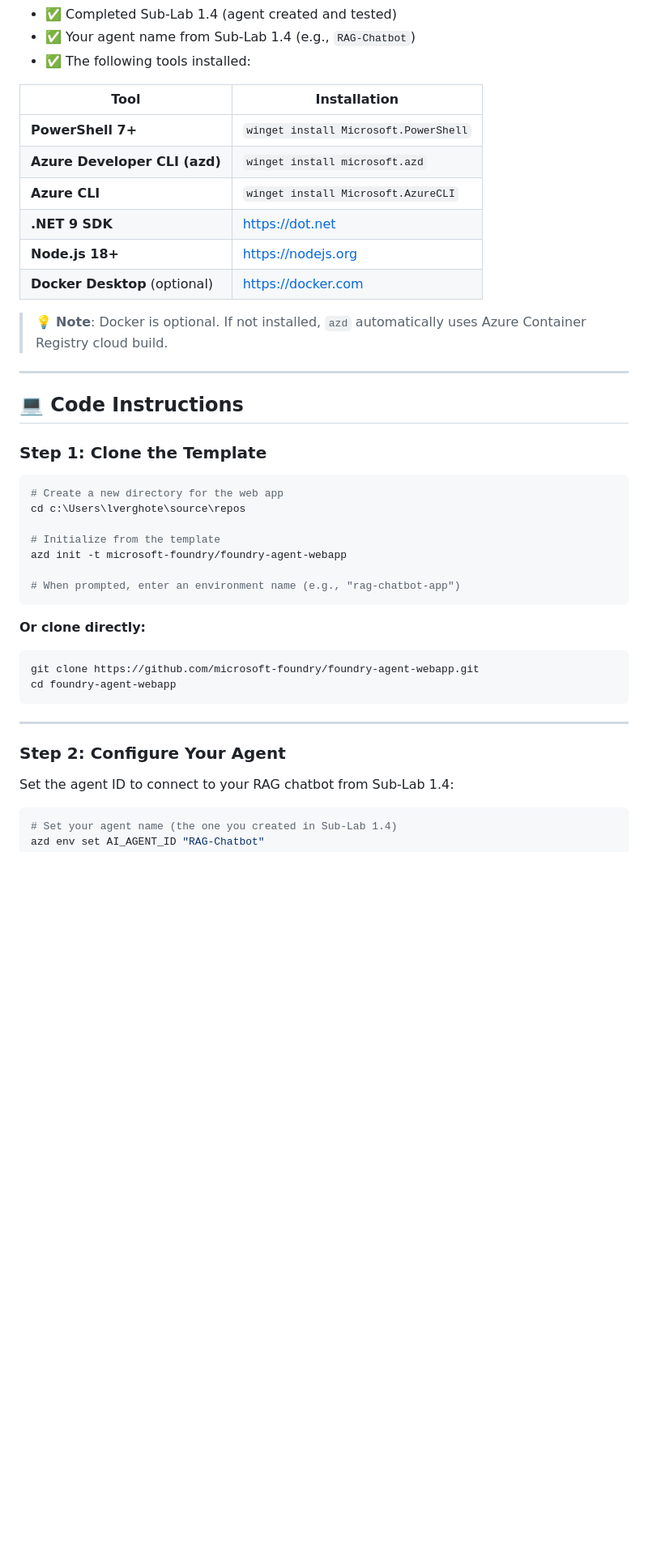
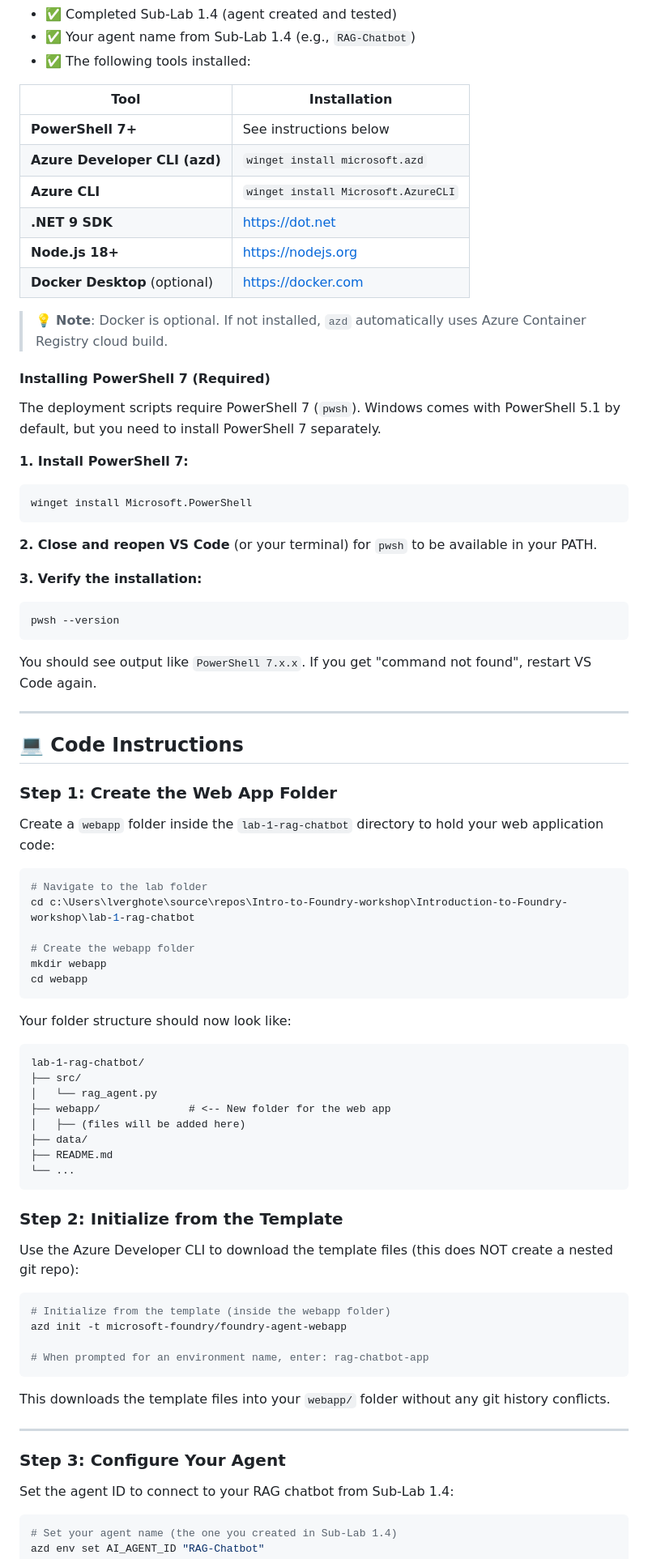
Before and after one commit to aryxenv/Introduction-to-Foundry-workshop, a Markdown page: lab-1-rag-chatbot/sub-lab-1.5-host-agent-webapp.md, the part around one of its changes. Shown at 81% size. GitHub-like rendering; blank space fills up the shorter version.

Commit message:
finish instructions for lab 1.5

````diff
--- a/lab-1-rag-chatbot/sub-lab-1.5-host-agent-webapp.md
+++ b/lab-1-rag-chatbot/sub-lab-1.5-host-agent-webapp.md
@@ -71,7 +71,7 @@ Before starting this sub-lab, ensure you have:
 
 | Tool | Installation |
 |------|--------------|
-| **PowerShell 7+** | `winget install Microsoft.PowerShell` |
+| **PowerShell 7+** | See instructions below |
 | **Azure Developer CLI (azd)** | `winget install microsoft.azd` |
 | **Azure CLI** | `winget install Microsoft.AzureCLI` |
 | **.NET 9 SDK** | https://dot.net |
@@ -80,32 +80,71 @@ Before starting this sub-lab, ensure you have:
 
 > 💡 **Note**: Docker is optional. If not installed, `azd` automatically uses Azure Container Registry cloud build.
 
+#### Installing PowerShell 7 (Required)
+
+The deployment scripts require PowerShell 7 (`pwsh`). Windows comes with PowerShell 5.1 by default, but you need to install PowerShell 7 separately.
+
+**1. Install PowerShell 7:**
+
+```powershell
+winget install Microsoft.PowerShell
+```
+
+**2. Close and reopen VS Code** (or your terminal) for `pwsh` to be available in your PATH.
+
+**3. Verify the installation:**
+
+```powershell
+pwsh --version
+```
+
+You should see output like `PowerShell 7.x.x`. If you get "command not found", restart VS Code again.
+
 ---
 
 ## 💻 Code Instructions
 
-### Step 1: Clone the Template
+### Step 1: Create the Web App Folder
+
+Create a `webapp` folder inside the `lab-1-rag-chatbot` directory to hold your web application code:
 
 ```powershell
-# Create a new directory for the web app
-cd c:\Users\lverghote\source\repos
+# Navigate to the lab folder
+cd c:\Users\lverghote\source\repos\Intro-to-Foundry-workshop\Introduction-to-Foundry-workshop\lab-1-rag-chatbot
 
-# Initialize from the template
+# Create the webapp folder
+mkdir webapp
+cd webapp
+```
+
+Your folder structure should now look like:
+```
+lab-1-rag-chatbot/
+├── src/
+│   └── rag_agent.py
+├── webapp/              # <-- New folder for the web app
+│   ├── (files will be added here)
+├── data/
+├── README.md
+└── ...
+```
+
+### Step 2: Initialize from the Template
+
+Use the Azure Developer CLI to download the template files (this does NOT create a nested git repo):
+
+```powershell
+# Initialize from the template (inside the webapp folder)
 azd init -t microsoft-foundry/foundry-agent-webapp
 
-# When prompted, enter an environment name (e.g., "rag-chatbot-app")
+# When prompted for an environment name, enter: rag-chatbot-app
 ```
 
-**Or clone directly:**
-
-```powershell
-git clone https://github.com/microsoft-foundry/foundry-agent-webapp.git
-cd foundry-agent-webapp
-```
+This downloads the template files into your `webapp/` folder without any git history conflicts.
 
 ---
 
-### Step 2: Configure Your Agent
+### Step 3: Configure Your Agent
 
 Set the agent ID to connect to your RAG chatbot from Sub-Lab 1.4:
 
````
Also changed, not shown: other parts of lab-1-rag-chatbot/sub-lab-1.5-host-agent-webapp.md (+41 -65 lines).
